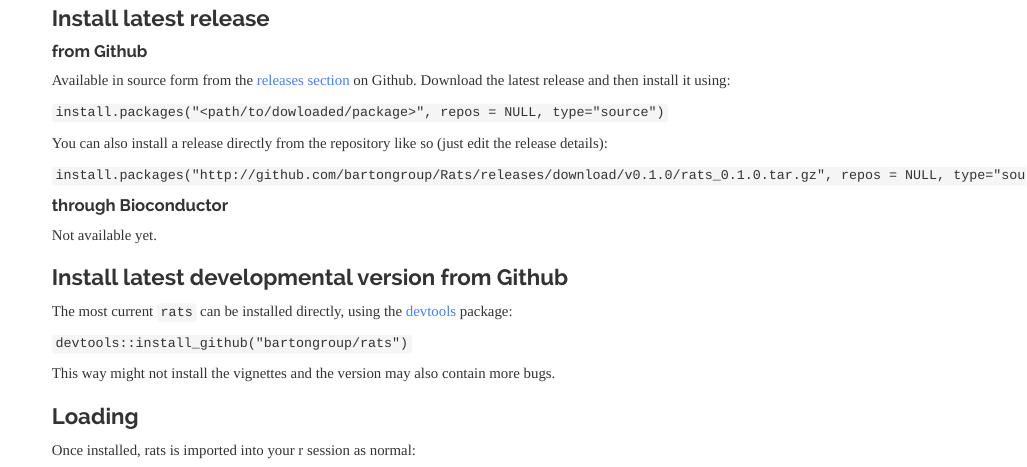
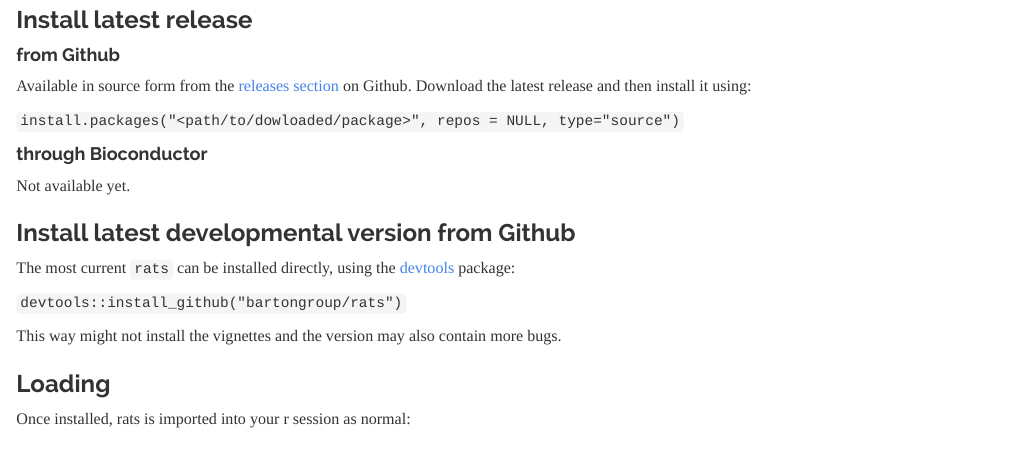
Before and after one commit to bartongroup/RATS, an R Markdown document (vignettes/tutorial.Rmd): the page in a window 1100 px wide, from 2260 px down before the commit and from 2450 px down after it, so that both start at the same text. The pictures show the output file vignettes/tutorial.html that the author committed with the source, opened offline.

Commit message:
clarified installation
removed instructions for direct installation of release.

```diff
--- a/vignettes/tutorial.Rmd
+++ b/vignettes/tutorial.Rmd
@@ -87,9 +87,6 @@ Download the latest release and then install it using:
 
 `install.packages("<path/to/dowloaded/package>", repos = NULL, type="source")`
 
-You can also install a release directly from the repository like so (just edit the release details):
-
-`install.packages("http://github.com/bartongroup/Rats/releases/download/v0.1.0/rats_0.1.0.tar.gz", repos = NULL, type="source")`
 
 
 #### through Bioconductor
```
Also changed, not shown: vignettes/tutorial.html, vignettes/tutorial.md, vignettes/tutorial_files/figure-html/unnamed-chunk-21-1.png, vignettes/tutorial_files/figure-html/unnamed-chunk-22-1.png.
